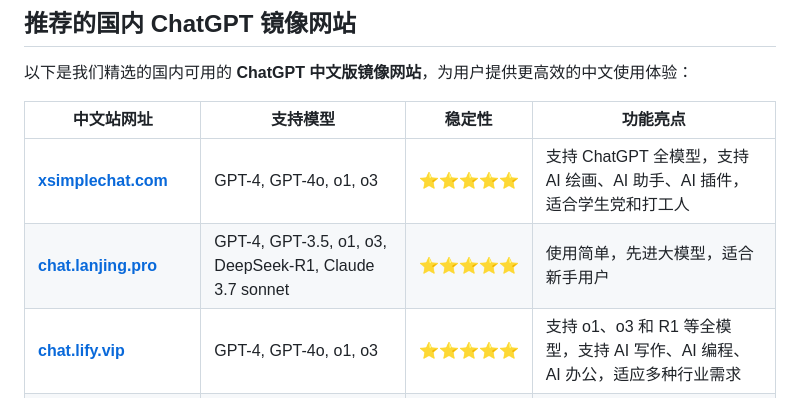
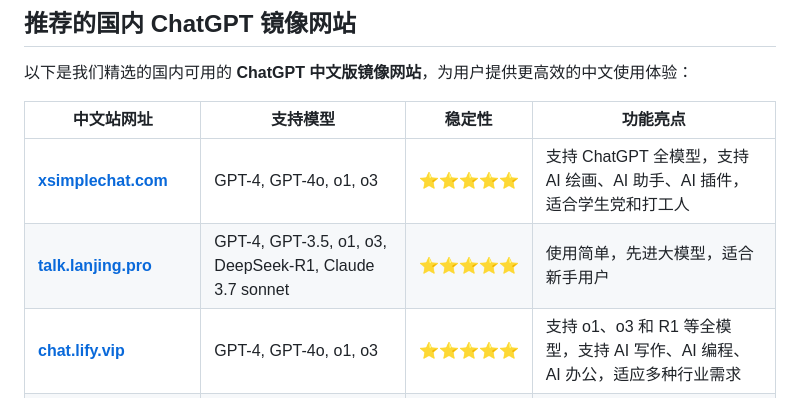
Before and after one commit to chatgpt-gpt-chinese/ChatGPT, a Markdown page: README.md, the part around the change printed below. GitHub-like rendering.

```diff
--- a/README.md
+++ b/README.md
@@ -34,7 +34,7 @@
 | 中文站网址                            | 支持模型                         | 稳定性 | 功能亮点                                                         |
 |---------------------------------------|----------------------------------|--------|------------------------------------------------------------------|
 | **[xsimplechat.com](https://xsimplechat.com)** | GPT-4, GPT-4o, o1, o3 | ⭐⭐⭐⭐⭐  | 支持 ChatGPT 全模型，支持 AI 绘画、AI 助手、AI 插件，适合学生党和打工人 |
-| **[chat.lanjing.pro](https://chat.lanjing.pro)**  | GPT-4, GPT-3.5, o1, o3, DeepSeek-R1, Claude 3.7 sonnet  | ⭐⭐⭐⭐⭐  | 使用简单，先进大模型，适合新手用户          |
+| **[talk.lanjing.pro](https://talk.lanjing.pro)**  | GPT-4, GPT-3.5, o1, o3, DeepSeek-R1, Claude 3.7 sonnet  | ⭐⭐⭐⭐⭐  | 使用简单，先进大模型，适合新手用户          |
 | **[chat.lify.vip](https://chat.yixiaai.com)**     | GPT-4, GPT-4o, o1, o3 | ⭐⭐⭐⭐⭐  | 支持 o1、o3 和 R1 等全模型，支持 AI 写作、AI 编程、AI 办公，适应多种行业需求   |
 | **[chat.chatgpt-chinese.com](https://chat.lanjingai.org)** | GPT-4, GPT-4o, o1     | ⭐⭐⭐⭐   | 提供 AI 使用指南，ChatGPT 中文版使用指南                       |
 | **[yixiaai.cn](https://yixiaai.cn)**           | GPT-4, GPT-3.5, 4o mini           | ⭐⭐⭐⭐   | AI 工具导航网站，汇聚大量工具，满足你的各种需求                   |
```
Also changed, not shown: other parts of README.md (+3 -3 lines).
